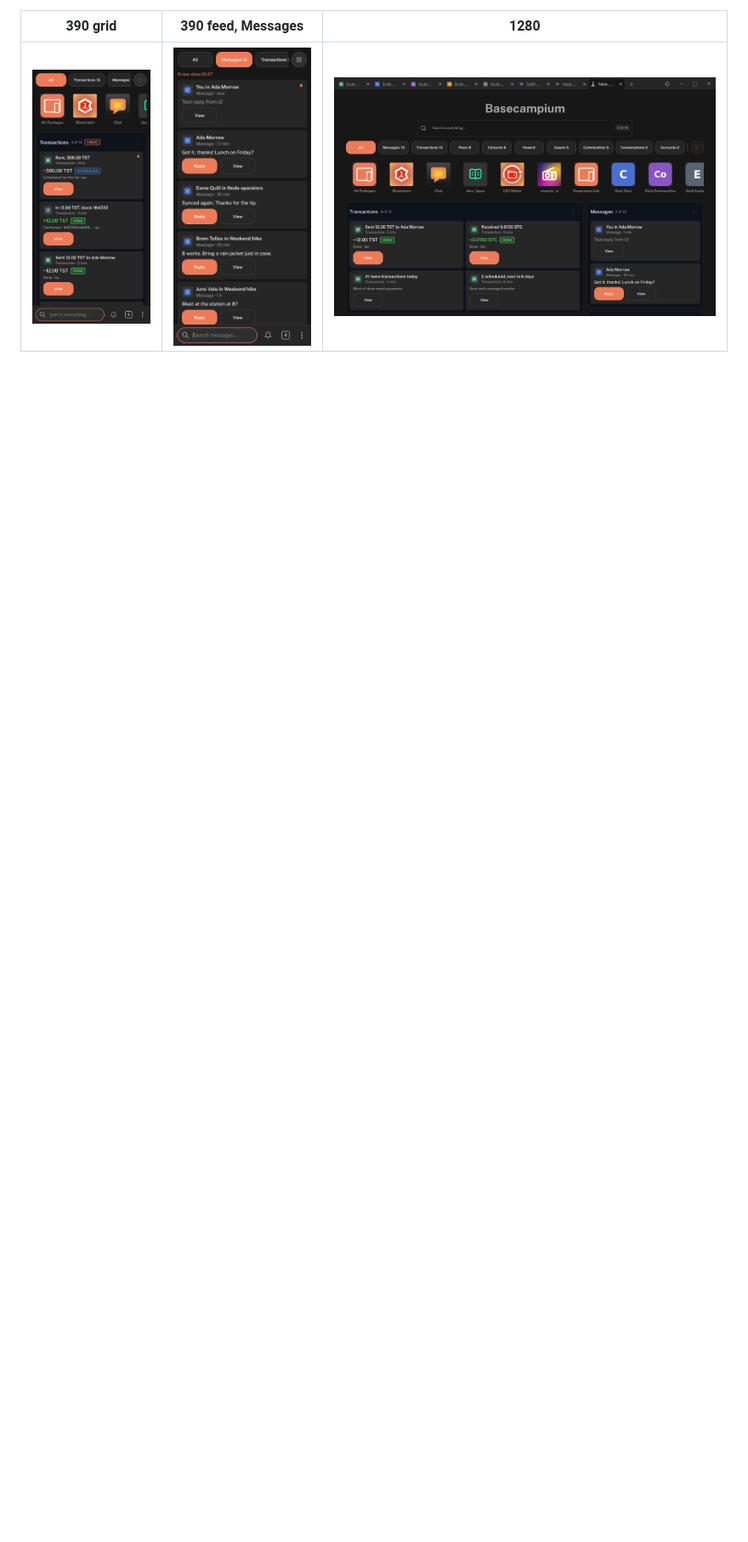
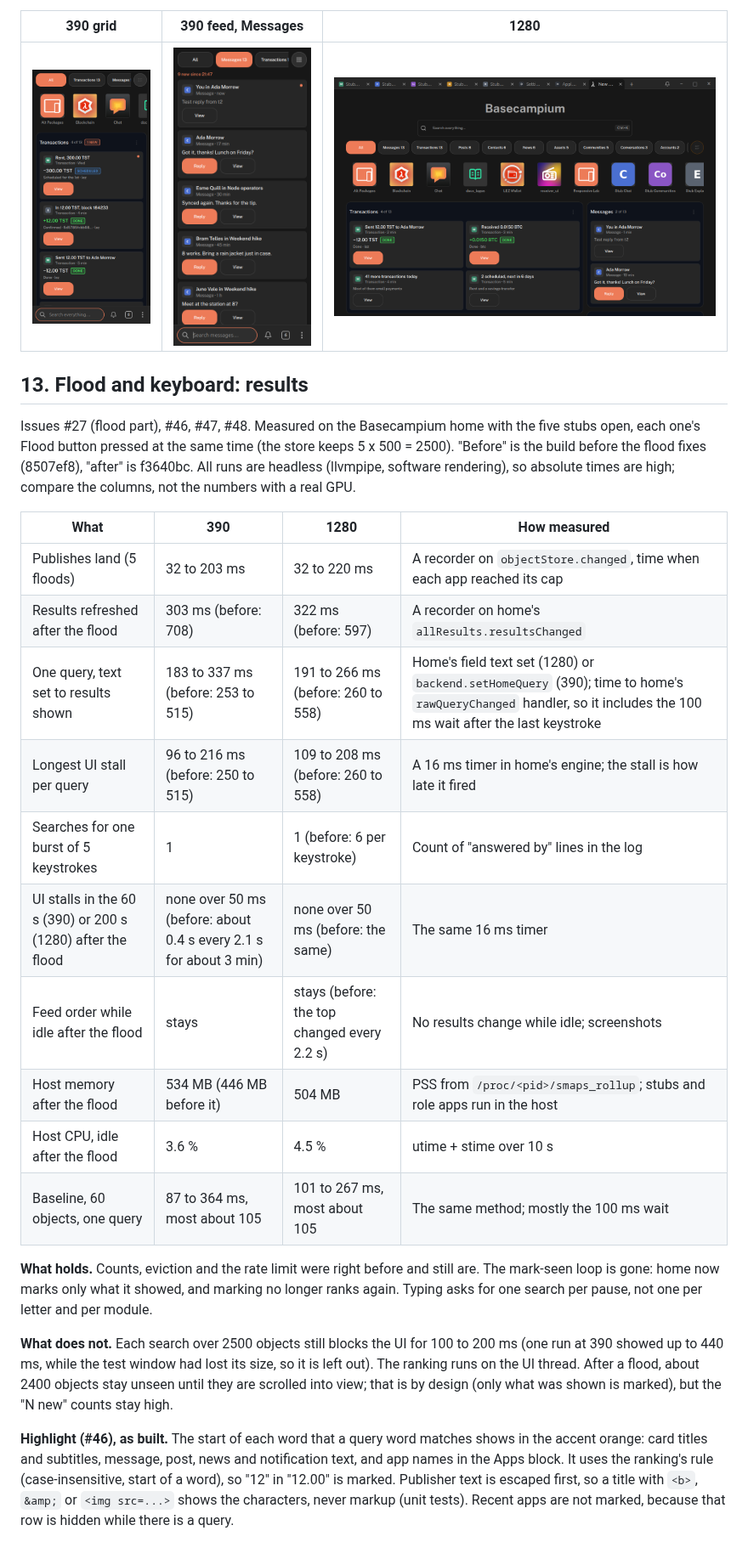
Before and after one commit to vpavlin/basecampos, a Markdown page: docs/SHELL-OBJECTS-SPEC.md, the part around one of its changes. Shown at 85% size. Drawn GitHub-style; blank space fills up the shorter version.

Commit message:
spec: flood results and keyboard (#27, #46-#48)
Co-Authored-By: Claude Opus 5.5 <noreply@anthropic.com>

```diff
--- a/docs/SHELL-OBJECTS-SPEC.md
+++ b/docs/SHELL-OBJECTS-SPEC.md
@@ -309,3 +309,42 @@ default search app `basecamp/apps/basecamp_search/`; shared cards `basecamp/src/
 | 390 grid | 390 feed, Messages | 1280 |
 |---|---|---|
 | ![](shell-objects/390-grid-1.png) | ![](shell-objects/390-reply-sent.png) | ![](shell-objects/1280-grid-1.png) |
+
+## 13. Flood and keyboard: results
+
+Issues #27 (flood part), #46, #47, #48. Measured on the Basecampium home with the five stubs
+open, each one's Flood button pressed at the same time (the store keeps 5 x 500 = 2500). "Before"
+is the build before the flood fixes (8507ef8), "after" is f3640bc. All runs are headless
+(llvmpipe, software rendering), so absolute times are high; compare the columns, not the numbers
+with a real GPU.
+
+| What | 390 | 1280 | How measured |
+|---|---|---|---|
+| Publishes land (5 floods) | 32 to 203 ms | 32 to 220 ms | A recorder on `objectStore.changed`, time when each app reached its cap |
+| Results refreshed after the flood | 303 ms (before: 708) | 322 ms (before: 597) | A recorder on home's `allResults.resultsChanged` |
+| One query, text set to results shown | 183 to 337 ms (before: 253 to 515) | 191 to 266 ms (before: 260 to 558) | Home's field text set (1280) or `backend.setHomeQuery` (390); time to home's `rawQueryChanged` handler, so it includes the 100 ms wait after the last keystroke |
+| Longest UI stall per query | 96 to 216 ms (before: 250 to 515) | 109 to 208 ms (before: 260 to 558) | A 16 ms timer in home's engine; the stall is how late it fired |
+| Searches for one burst of 5 keystrokes | 1 | 1 (before: 6 per keystroke) | Count of "answered by" lines in the log |
+| UI stalls in the 60 s (390) or 200 s (1280) after the flood | none over 50 ms (before: about 0.4 s every 2.1 s for about 3 min) | none over 50 ms (before: the same) | The same 16 ms timer |
+| Feed order while idle after the flood | stays | stays (before: the top changed every 2.2 s) | No results change while idle; screenshots |
+| Host memory after the flood | 534 MB (446 MB before it) | 504 MB | PSS from `/proc/<pid>/smaps_rollup`; stubs and role apps run in the host |
+| Host CPU, idle after the flood | 3.6 % | 4.5 % | utime + stime over 10 s |
+| Baseline, 60 objects, one query | 87 to 364 ms, most about 105 | 101 to 267 ms, most about 105 | The same method; mostly the 100 ms wait |
+
+**What holds.** Counts, eviction and the rate limit were right before and still are. The
+mark-seen loop is gone: home now marks only what it showed, and marking no longer ranks again.
+Typing asks for one search per pause, not one per letter and per module.
+
+**What does not.** Each search over 2500 objects still blocks the UI for 100 to 200 ms (one run
+at 390 showed up to 440 ms, while the test window had lost its size, so it is left out). The
+ranking runs on the UI thread. After a flood, about 2400 objects stay unseen until they are
+scrolled into view; that is by design (only what was shown is marked), but the "N new" counts
+stay high.
+
+**Highlight (#46), as built.** The start of each word that a query word matches shows in the
+accent orange: card titles and subtitles, message, post, news and notification text, and app
+names in the Apps block. It uses the ranking's rule (case-insensitive, start of a word), so "12"
+in "12.00" is marked. Publisher text is escaped first, so a title with `<b>`, `&amp;` or
+`<img src=...>` shows the characters, never markup (unit tests). Recent apps are not marked,
+because that row is hidden while there is a query.
+
```
Also changed, not shown: other parts of docs/SHELL-OBJECTS-SPEC.md (+25 -0 lines), docs/shell-objects/1280-keys-app-row.png (added), docs/shell-objects/1280-keys-module.png (added), docs/shell-objects/390-ada-highlight.png (added), docs/shell-objects/flood-1280-highlight.png (added).
